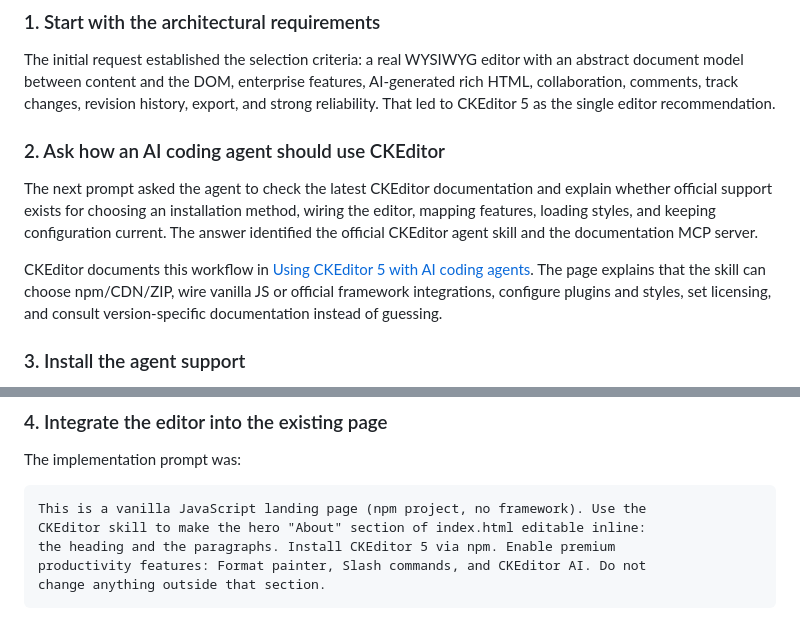
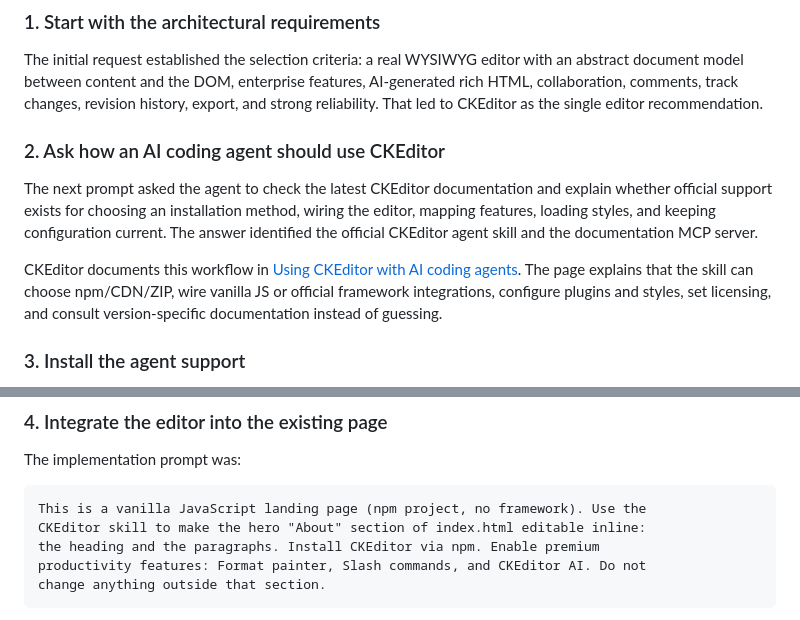
Before and after one commit to ckeditor/devrel-ckeditor-ai-coding-agents-demo, a Markdown page: README.md, 2 parts joined by grey strips. Rendered like a GitHub page.

````diff
--- a/README.md
+++ b/README.md
@@ -95,7 +97,7 @@ MCP setup are there to give the agent current integration guidance.
 The initial request established the selection criteria: a real WYSIWYG editor
 with an abstract document model between content and the DOM, enterprise
 features, AI-generated rich HTML, collaboration, comments, track changes,
-revision history, export, and strong reliability. That led to CKEditor 5 as
+revision history, export, and strong reliability. That led to CKEditor as
 the single editor recommendation.
 
 ### 2. Ask how an AI coding agent should use CKEditor
@@ -106,7 +108,7 @@ wiring the editor, mapping features, loading styles, and keeping configuration
 current. The answer identified the official CKEditor agent skill and the
 documentation MCP server.
 
-CKEditor documents this workflow in [Using CKEditor 5 with AI coding
+CKEditor documents this workflow in [Using CKEditor with AI coding
 agents](https://ckeditor.com/docs/ckeditor5/latest/getting-started/ai-coding-agents.html).
 The page explains that the skill can choose npm/CDN/ZIP, wire vanilla JS or
 official framework integrations, configure plugins and styles, set licensing,
@@ -134,7 +136,7 @@ The implementation prompt was:
 ```text
 This is a vanilla JavaScript landing page (npm project, no framework). Use the
 CKEditor skill to make the hero "About" section of index.html editable inline:
-the heading and the paragraphs. Install CKEditor 5 via npm. Enable premium
+the heading and the paragraphs. Install CKEditor via npm. Enable premium
 productivity features: Format painter, Slash commands, and CKEditor AI. Do not
 change anything outside that section.
 ```
````
Also changed, not shown: other parts of README.md (+11 -9 lines), assets/screenshot.png (added).
